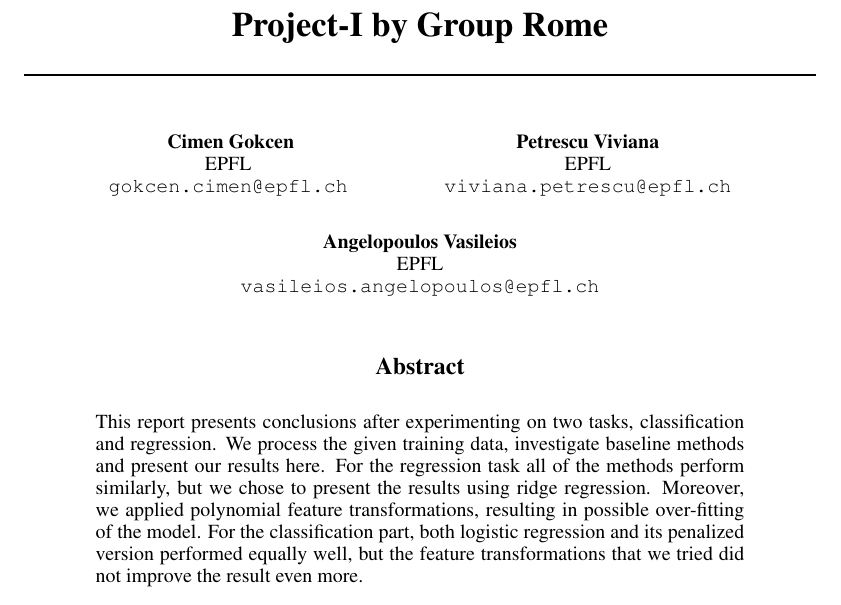
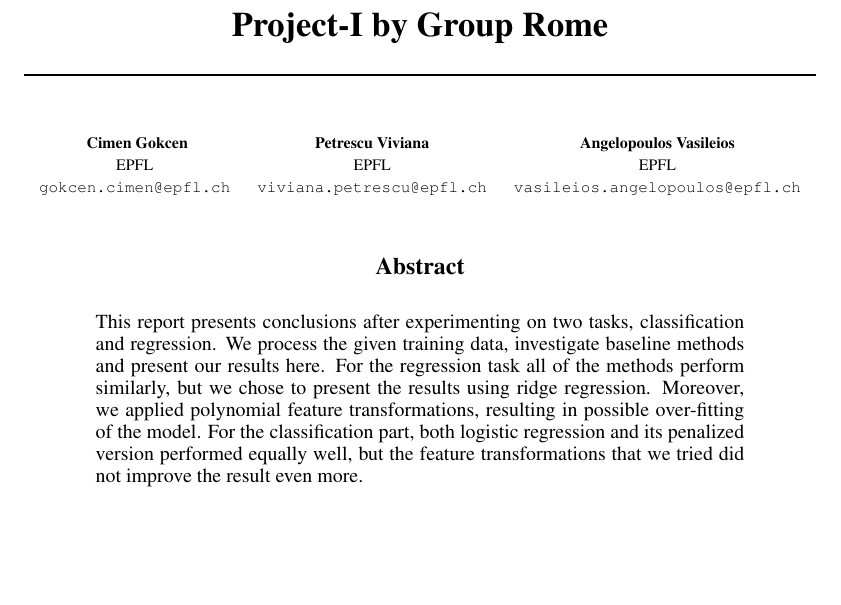
Before and after one commit to tethys/ml-project1, a LaTeX paper (our_report/paper.tex): part of page 1 of 7, cut so that both start at the same text, the shorter picture padded with empty space. Compiled offline with pdfLaTeX.

Commit message:
added the authors on the same line

```diff
--- a/our_report/paper.tex
+++ b/our_report/paper.tex
@@ -17,19 +17,18 @@
 \usepackage{subcaption}
 
 \title{Project-I by Group Rome}
-
 \author{
-Cimen Gokcen\\
-EPFL \\
-\texttt{gokcen.cimen@epfl.ch} \\
+\fontsize{8}{8}\selectfont{Cimen Gokcen}\\
+\fontsize{8}{8}\selectfont{EPFL} \\
+\fontsize{8}{8}\selectfont{\texttt{gokcen.cimen@epfl.ch}} \\
 \And
-Petrescu Viviana\\
-EPFL \\
-\texttt{viviana.petrescu@epfl.ch} \\
+\fontsize{8}{8}\selectfont{Petrescu Viviana}\\
+\fontsize{8}{8}\selectfont{EPFL} \\
+\fontsize{8}{8}\selectfont{\texttt{viviana.petrescu@epfl.ch}} \\
 \And
-Angelopoulos Vasileios \\
-EPFL \\
-\texttt{vasileios.angelopoulos@epfl.ch} \\
+\fontsize{8}{8}\selectfont{Angelopoulos Vasileios} \\
+\fontsize{8}{8}\selectfont{EPFL} \\
+\fontsize{8}{8}\selectfont{\texttt{vasileios.angelopoulos@epfl.ch}} \\
 }
 
 \nipsfinalcopy
```
